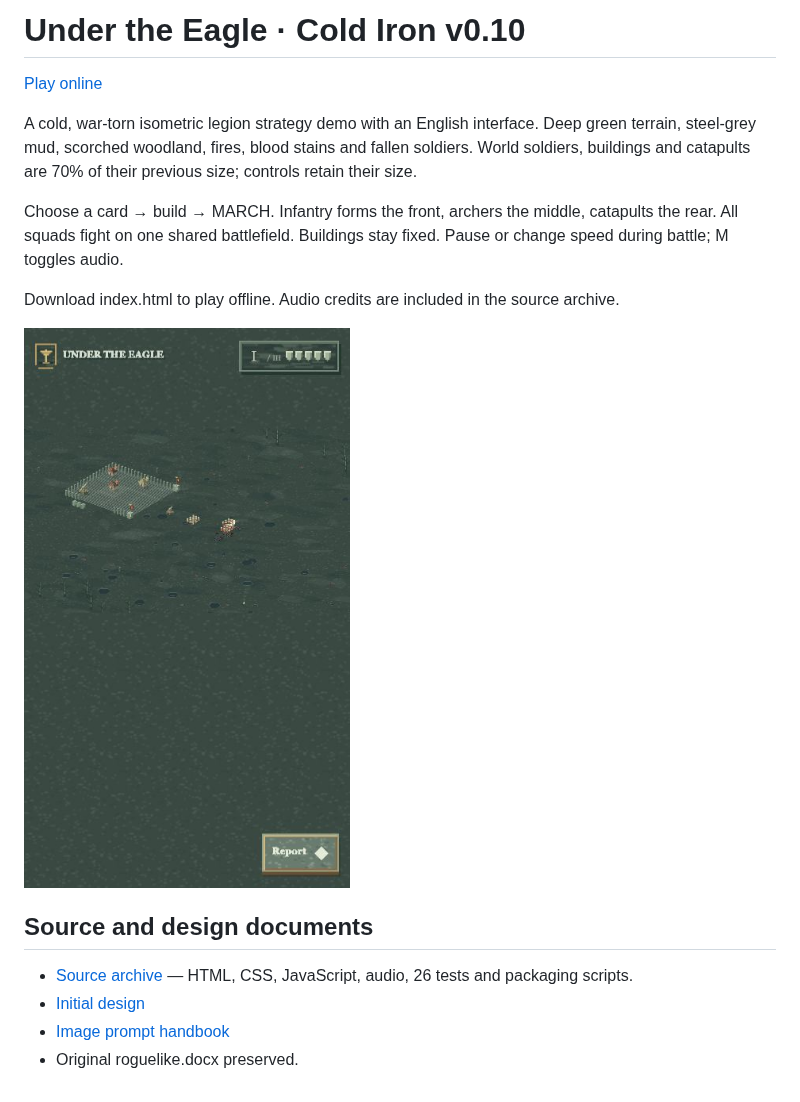
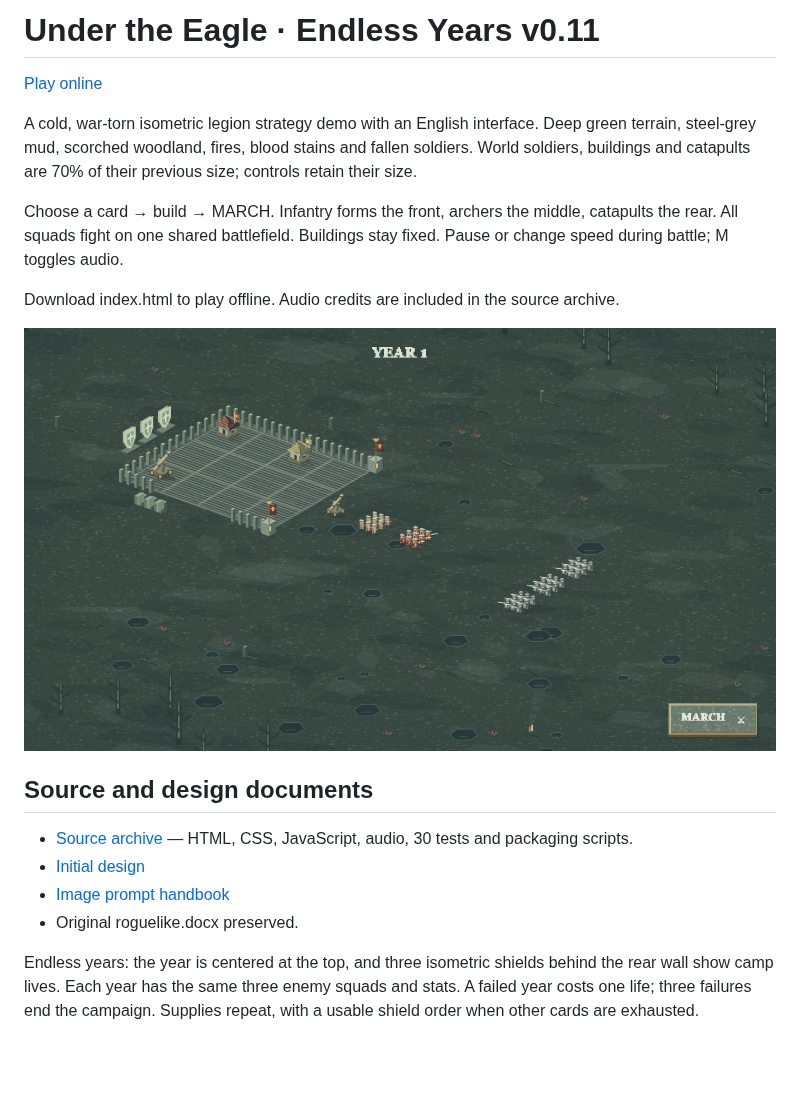
Before and after one commit to IpoKlay/9kings, a Markdown page: README.md, the part around the change. Drawn GitHub-style; pictures changed too: preview.png; blank space fills up the shorter version.

Commit message:
v0.11: endless campaign and isometric camp lives

```diff
--- a/README.md
+++ b/README.md
@@ -1,4 +1,4 @@
-# Under the Eagle · Cold Iron v0.10
+# Under the Eagle · Endless Years v0.11
 
 [Play online](https://ipoklay.github.io/eagle-standard-demo/)
 
@@ -12,7 +12,9 @@ Download index.html to play offline. Audio credits are included in the source ar
 
 ## Source and design documents
 
-- [Source archive](eagle-standard-demo-source.zip) — HTML, CSS, JavaScript, audio, 26 tests and packaging scripts.
+- [Source archive](eagle-standard-demo-source.zip) — HTML, CSS, JavaScript, audio, 30 tests and packaging scripts.
 - [Initial design](123.pdf)
 - [Image prompt handbook](鹰旗之下-完整图像Prompt手册.pdf)
 - Original roguelike.docx preserved.
+
+Endless years: the year is centered at the top, and three isometric shields behind the rear wall show camp lives. Each year has the same three enemy squads and stats. A failed year costs one life; three failures end the campaign. Supplies repeat, with a usable shield order when other cards are exhausted.
```
Also changed, not shown: 2 other files.
